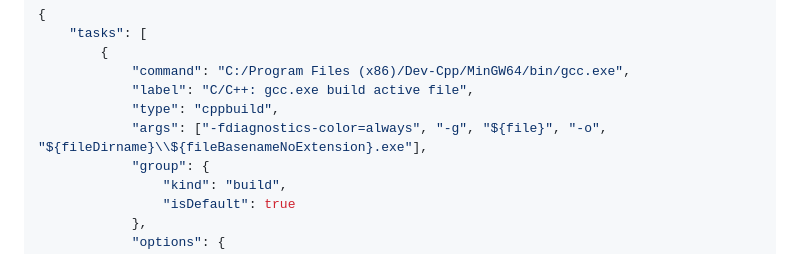
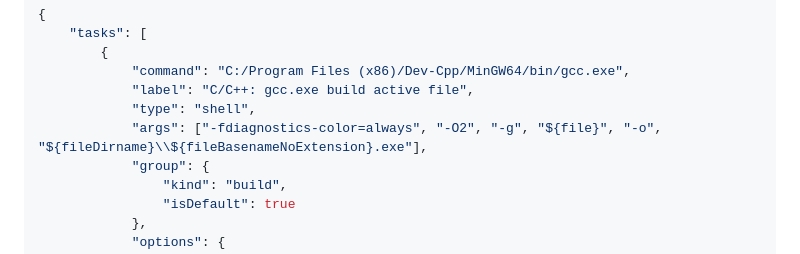
Before and after one commit to Faelayis/CMRU-Lab-Learn, a Markdown page: COM-1308/README.md, the part around the change. Drawn GitHub-style.

Commit message:
chore: config use optimization level 2

```diff
--- a/COM-1308/README.md
+++ b/COM-1308/README.md
@@ -73,8 +73,8 @@
 		{
 			"command": "C:/Program Files (x86)/Dev-Cpp/MinGW64/bin/gcc.exe",
 			"label": "C/C++: gcc.exe build active file",
-			"type": "cppbuild",
-			"args": ["-fdiagnostics-color=always", "-g", "${file}", "-o", "${fileDirname}\\${fileBasenameNoExtension}.exe"],
+			"type": "shell",
+			"args": ["-fdiagnostics-color=always", "-O2", "-g", "${file}", "-o", "${fileDirname}\\${fileBasenameNoExtension}.exe"],
 			"group": {
 				"kind": "build",
 				"isDefault": true
```
